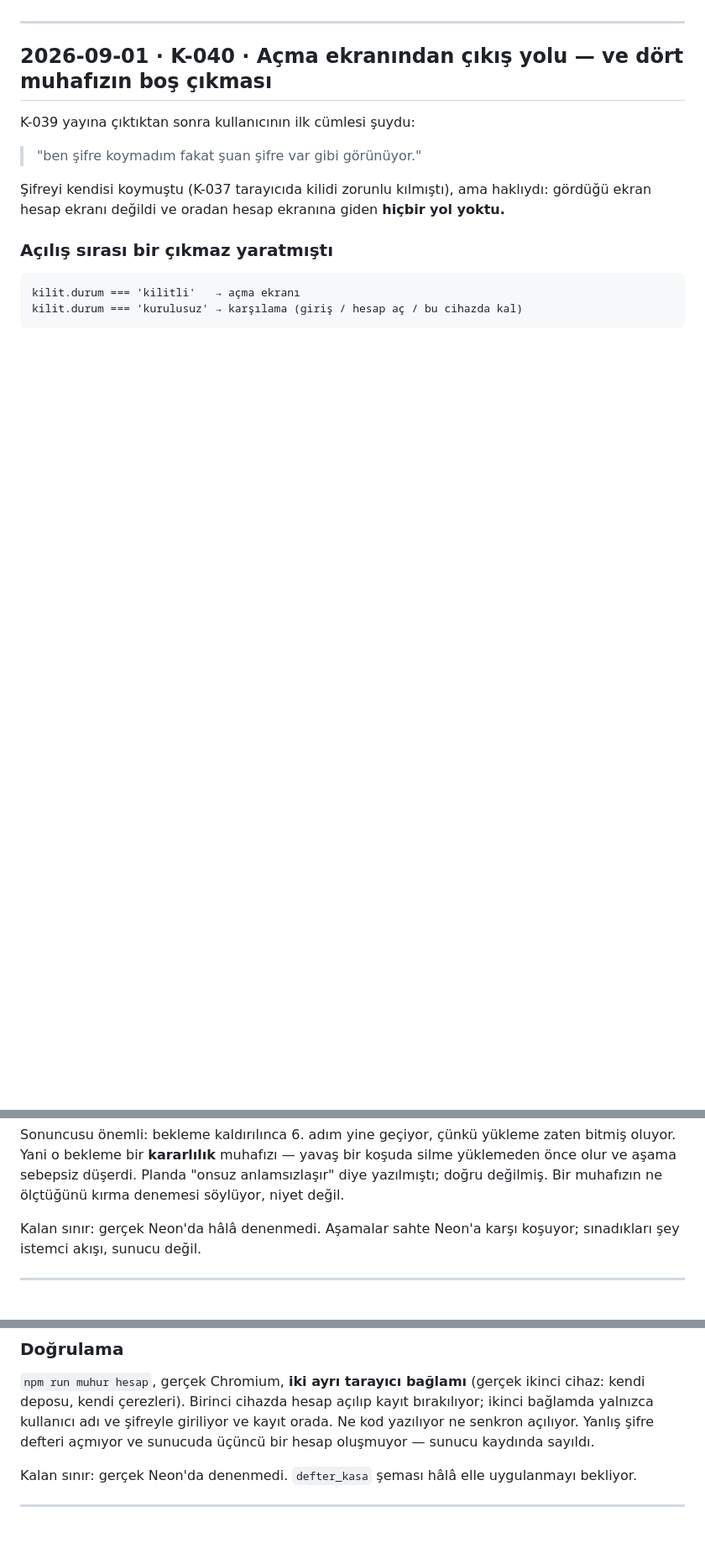
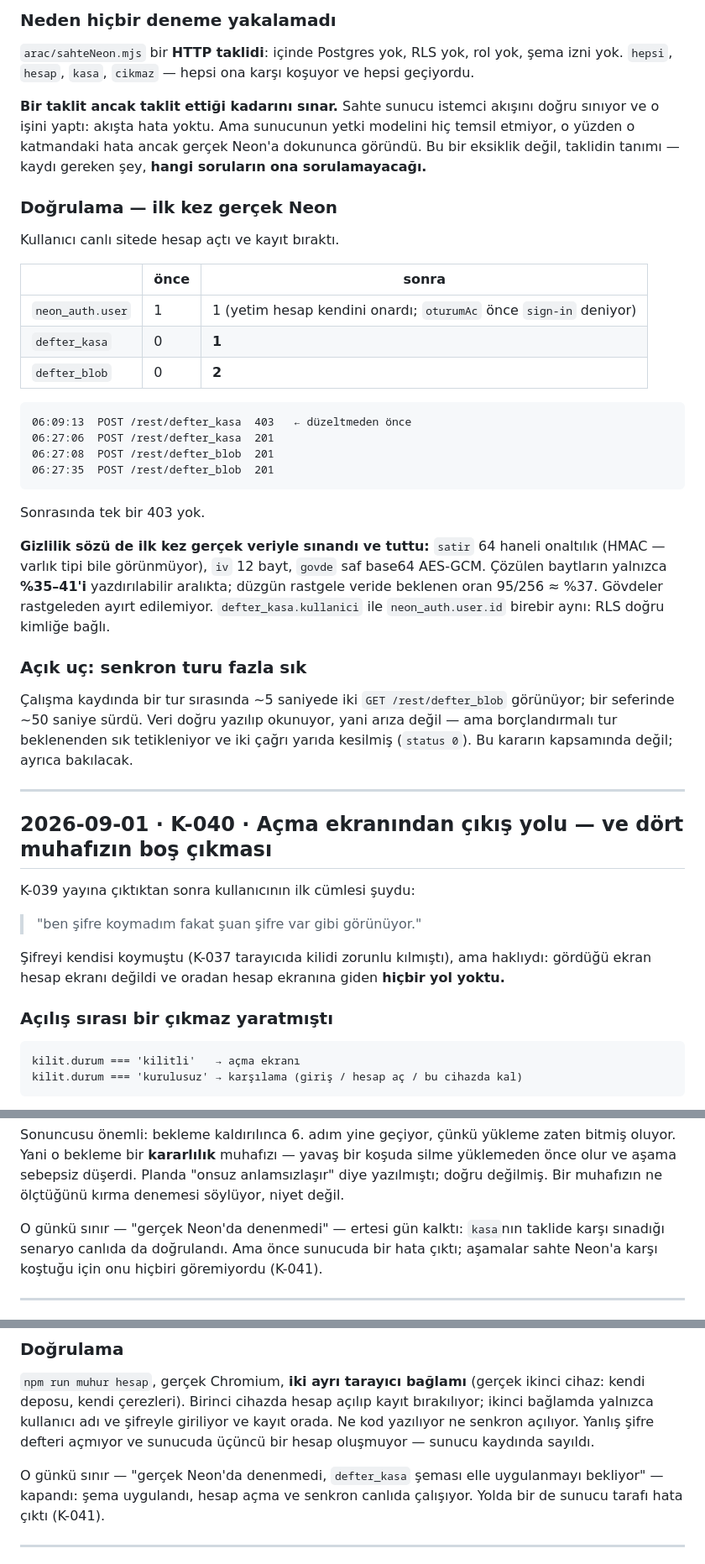
Before and after one commit to fabricPro/Gunluk, a Markdown page: KARARLAR.md, 3 parts joined by grey strips. Shown at 84% size. Drawn GitHub-style; blank space fills up the shorter version.

````diff
--- a/KARARLAR.md
+++ b/KARARLAR.md
@@ -9,3 +90,47 @@ Yeni karar en üste eklenir.
+### Neden hiçbir deneme yakalamadı
+
+`arac/sahteNeon.mjs` bir **HTTP taklidi**: içinde Postgres yok, RLS yok, rol
+yok, şema izni yok. `hepsi`, `hesap`, `kasa`, `cikmaz` — hepsi ona karşı
+koşuyor ve hepsi geçiyordu.
+
+**Bir taklit ancak taklit ettiği kadarını sınar.** Sahte sunucu istemci
+akışını doğru sınıyor ve o işini yaptı: akışta hata yoktu. Ama sunucunun
+yetki modelini hiç temsil etmiyor, o yüzden o katmandaki hata ancak gerçek
+Neon'a dokununca göründü. Bu bir eksiklik değil, taklidin tanımı — kaydı
+gereken şey, **hangi soruların ona sorulamayacağı.**
+
+### Doğrulama — ilk kez gerçek Neon
+
+Kullanıcı canlı sitede hesap açtı ve kayıt bıraktı.
+
+| | önce | sonra |
+|---|---|---|
+| `neon_auth.user` | 1 | 1 (yetim hesap kendini onardı; `oturumAc` önce `sign-in` deniyor) |
+| `defter_kasa` | 0 | **1** |
+| `defter_blob` | 0 | **2** |
+
+```
+06:09:13  POST /rest/defter_kasa  403   ← düzeltmeden önce
+06:27:06  POST /rest/defter_kasa  201
+06:27:08  POST /rest/defter_blob  201
+06:27:35  POST /rest/defter_blob  201
+```
+
+Sonrasında tek bir 403 yok.
+
+**Gizlilik sözü de ilk kez gerçek veriyle sınandı ve tuttu:** `satir` 64 haneli
+onaltılık (HMAC — varlık tipi bile görünmüyor), `iv` 12 bayt, `govde` saf
+base64 AES-GCM. Çözülen baytların yalnızca **%35–41'i** yazdırılabilir
+aralıkta; düzgün rastgele veride beklenen oran 95/256 ≈ %37. Gövdeler
+rastgeleden ayırt edilemiyor. `defter_kasa.kullanici` ile `neon_auth.user.id`
+birebir aynı: RLS doğru kimliğe bağlı.
+
+### Açık uç: senkron turu fazla sık
+
+Çalışma kaydında bir tur sırasında ~5 saniyede iki `GET /rest/defter_blob`
+görünüyor; bir seferinde ~50 saniye sürdü. Veri doğru yazılıp okunuyor, yani
+arıza değil — ama borçlandırmalı tur beklenenden sık tetikleniyor ve iki çağrı
+yarıda kesilmiş (`status 0`). Bu kararın kapsamında değil; ayrıca bakılacak.
 
 ---
 
@@ -128,8 +253,10 @@ koşuda silme yüklemeden önce olur ve aşama sebepsiz düşerdi. Planda "onsuz
 anlamsızlaşır" diye yazılmıştı; doğru değilmiş. Bir muhafızın ne ölçtüğünü
 kırma denemesi söylüyor, niyet değil.
 
-Kalan sınır: gerçek Neon'da hâlâ denenmedi. Aşamalar sahte Neon'a karşı
-koşuyor; sınadıkları şey istemci akışı, sunucu değil.
+O günkü sınır — "gerçek Neon'da denenmedi" — ertesi gün kalktı: `kasa`nın
+taklide karşı sınadığı senaryo canlıda da doğrulandı. Ama önce sunucuda bir
+hata çıktı; aşamalar sahte Neon'a karşı koştuğu için onu hiçbiri
+göremiyordu (K-041).
 
 ---
 
@@ -214,8 +341,9 @@ bırakılıyor; ikinci bağlamda yalnızca kullanıcı adı ve şifreyle giriliy
 kayıt orada. Ne kod yazılıyor ne senkron açılıyor. Yanlış şifre defteri açmıyor
 ve sunucuda üçüncü bir hesap oluşmuyor — sunucu kaydında sayıldı.
 
-Kalan sınır: gerçek Neon'da denenmedi. `defter_kasa` şeması hâlâ elle
-uygulanmayı bekliyor.
+O günkü sınır — "gerçek Neon'da denenmedi, `defter_kasa` şeması elle
+uygulanmayı bekliyor" — kapandı: şema uygulandı, hesap açma ve senkron canlıda
+çalışıyor. Yolda bir de sunucu tarafı hata çıktı (K-041).
 
 ---
 
````
Also changed, not shown: other parts of KARARLAR.md (+84 -2 lines).
